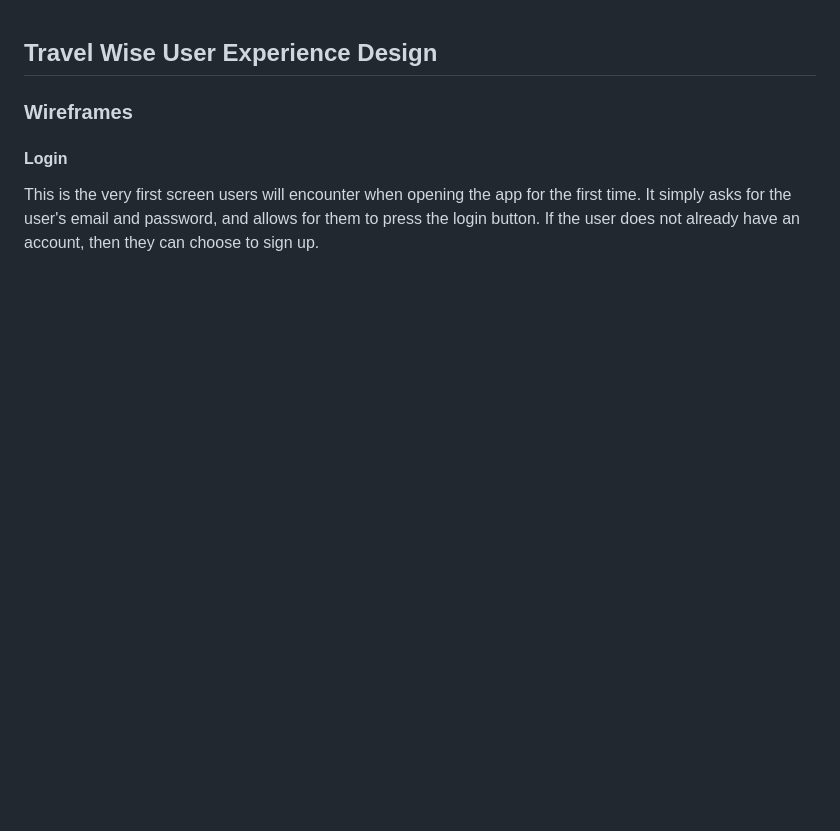
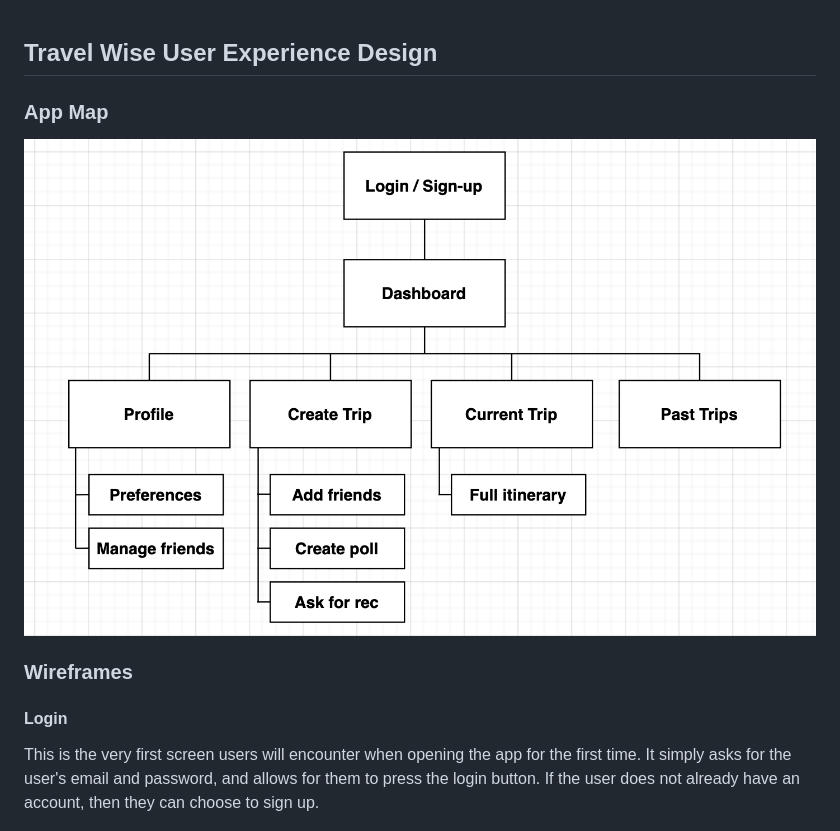
Before and after one commit to agile-dev-assignments/user-experience-design-team-luniao-devolved, a Markdown page: README.md, the part around the change. GitHub-like rendering; pictures changed too: ux-design/AppMap.png (added); blank space fills up the shorter version.

Commit message:
updated app map

```diff
--- a/README.md
+++ b/README.md
@@ -1,4 +1,8 @@
 ## Travel Wise User Experience Design
+
+
+### App Map
+![](/ux-design/AppMap.png)
 
 ### Wireframes
 
```
Also changed, not shown: 1 other file.
